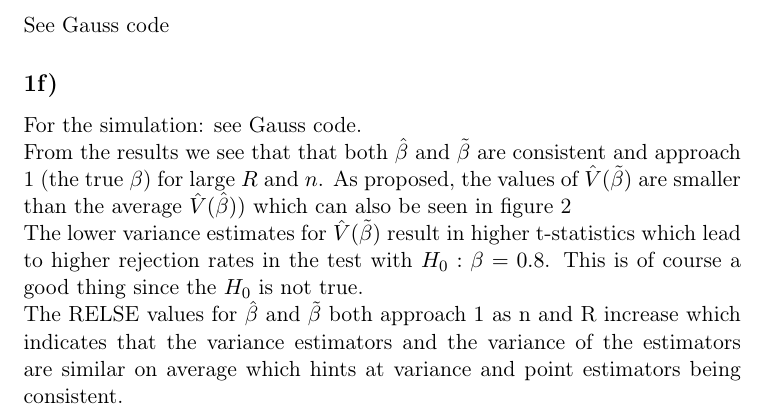
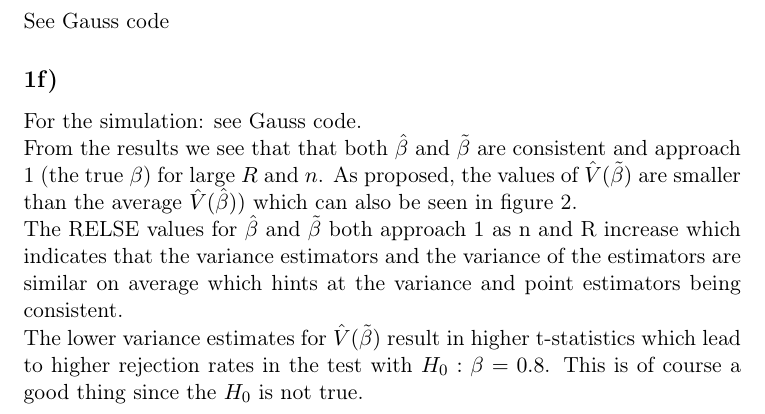
Before and after one commit to joidegn/econ-take-home-2, a LaTeX document (848553.tex): part of page 4 of 5, cut so that both start at the same text. Compiled offline with pdfLaTeX.

Commit message:
demove redundant comment and minor changes

```diff
--- a/848553.tex
+++ b/848553.tex
@@ -76,9 +76,9 @@ See Gauss code
 
 \subsection{}
 For the simulation: see Gauss code. \\
-From the results we see that that both $\hat{\beta}$ and $\tilde{\beta}$ are consistent and approach 1 (the true $\beta$) for large $R$ and $n$. As proposed, the values of $\hat{V}(\tilde{\beta})$ are smaller than the average $\hat{V}(\hat{\beta}))$ which can also be seen in figure \ref{estimated variances} \\
+From the results we see that that both $\hat{\beta}$ and $\tilde{\beta}$ are consistent and approach 1 (the true $\beta$) for large $R$ and $n$. As proposed, the values of $\hat{V}(\tilde{\beta})$ are smaller than the average $\hat{V}(\hat{\beta}))$ which can also be seen in figure \ref{estimated variances}. \\
+The RELSE values for $\hat{\beta}$ and $\tilde{\beta}$ both approach $1$ as n and R increase which indicates that the variance estimators and the variance of the estimators are similar on average which hints at the variance and point estimators being consistent. \\
 The lower variance estimates for $\hat{V}(\tilde{\beta})$ result in higher t-statistics which lead to higher rejection rates in the test with $H_0:\beta=0.8$. This is of course a good thing since the $H_0$ is not true. \\
-The RELSE values for $\hat{\beta}$ and $\tilde{\beta}$ both approach $1$ as n and R increase which indicates that the variance estimators and the variance of the estimators are similar on average which hints at variance and point estimators being consistent.
 
 \begin{figure}[H]
 \centering
```
Also changed, not shown: variance_estimators.pdf, 1 other file.
